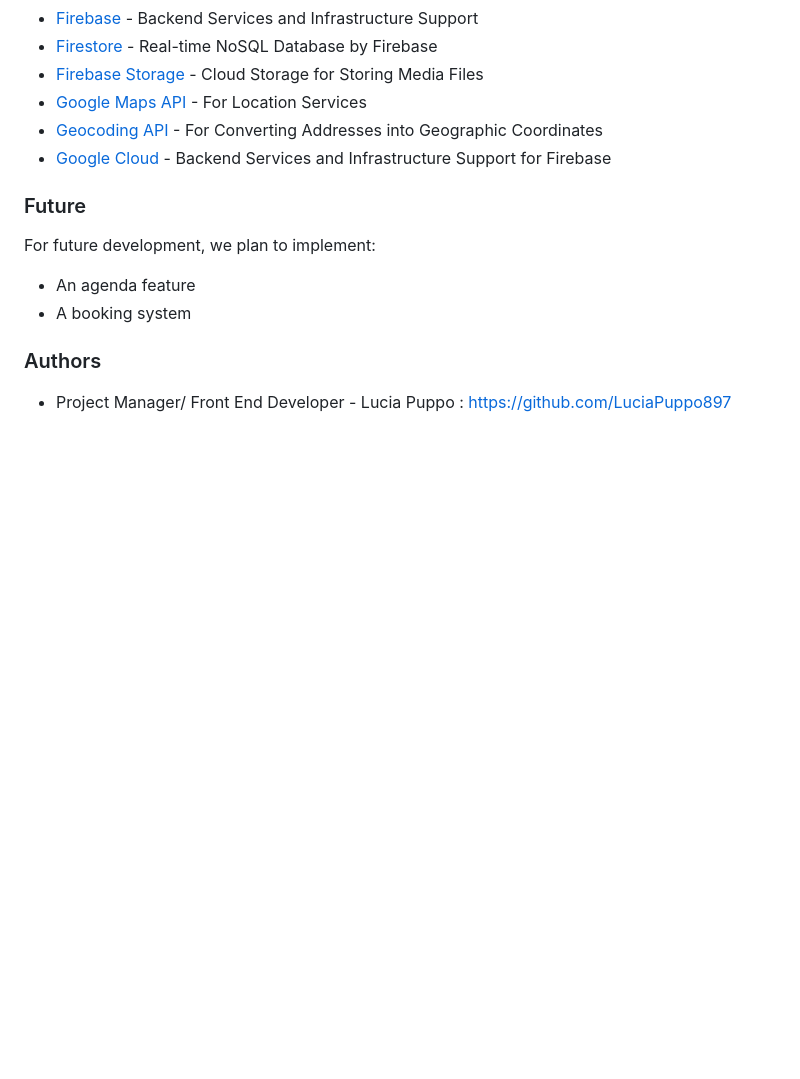
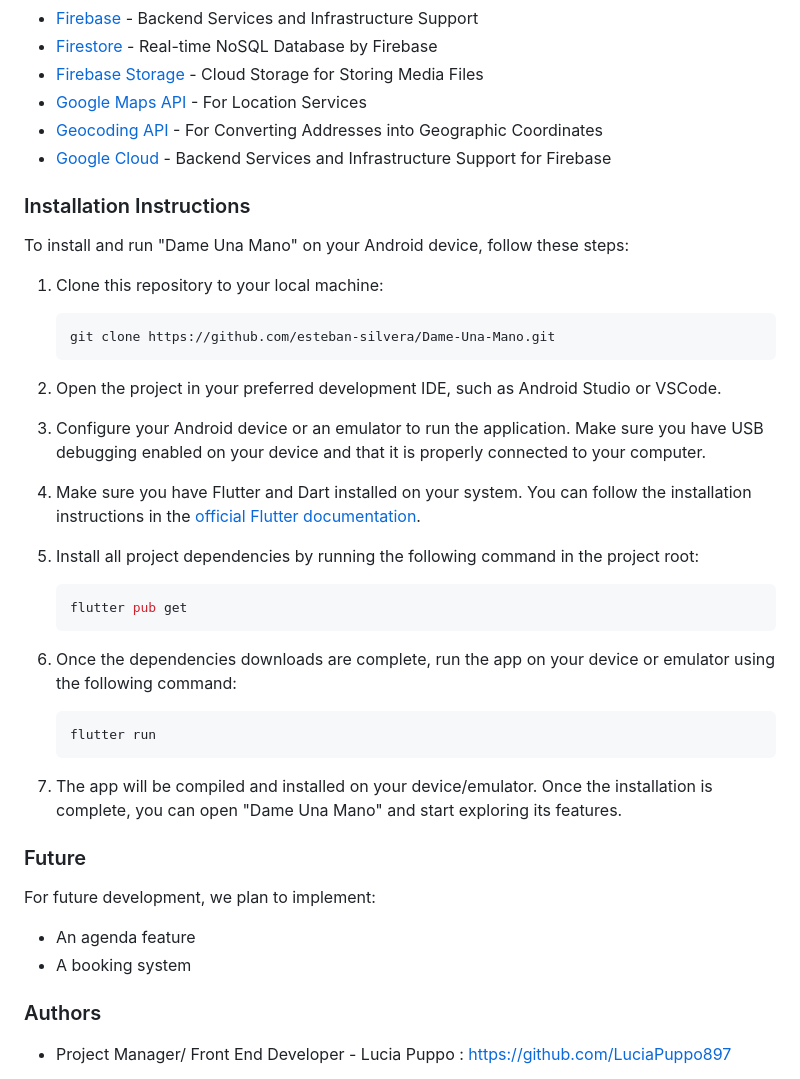
Before and after one commit to esteban-silvera/Dame-Una-Mano, a Markdown page: README.md, the part around the change. GitHub-like rendering; blank space fills up the shorter version.

Commit message:
Update README.md
adding installation instructions

````diff
--- a/README.md
+++ b/README.md
@@ -111,6 +111,37 @@ The following screen will display a live Google Maps API, showcasing real-time u
 - [Google Cloud](https://cloud.google.com/why-google-cloud/) - Backend Services and Infrastructure Support for Firebase
 
 <a id="item-five"></a>
+
+### Installation Instructions
+
+To install and run "Dame Una Mano" on your Android device, follow these steps:
+
+1. Clone this repository to your local machine:
+
+    ```bash
+    git clone https://github.com/esteban-silvera/Dame-Una-Mano.git
+    ```
+
+2. Open the project in your preferred development IDE, such as Android Studio or VSCode.
+
+3. Configure your Android device or an emulator to run the application. Make sure you have USB debugging enabled on your device and that it is properly connected to your computer.
+
+4. Make sure you have Flutter and Dart installed on your system. You can follow the installation instructions in the [official Flutter documentation](https://flutter.dev/docs/get-started/install).
+
+5. Install all project dependencies by running the following command in the project root:
+
+    ```bash
+    flutter pub get
+    ```
+
+6. Once the dependencies downloads are complete, run the app on your device or emulator using the following command:
+
+    ```bash
+    flutter run
+    ```
+
+7. The app will be compiled and installed on your device/emulator. Once the installation is complete, you can open "Dame Una Mano" and start exploring its features.
+
 ### Future
 
 For future development, we plan to implement:
````
